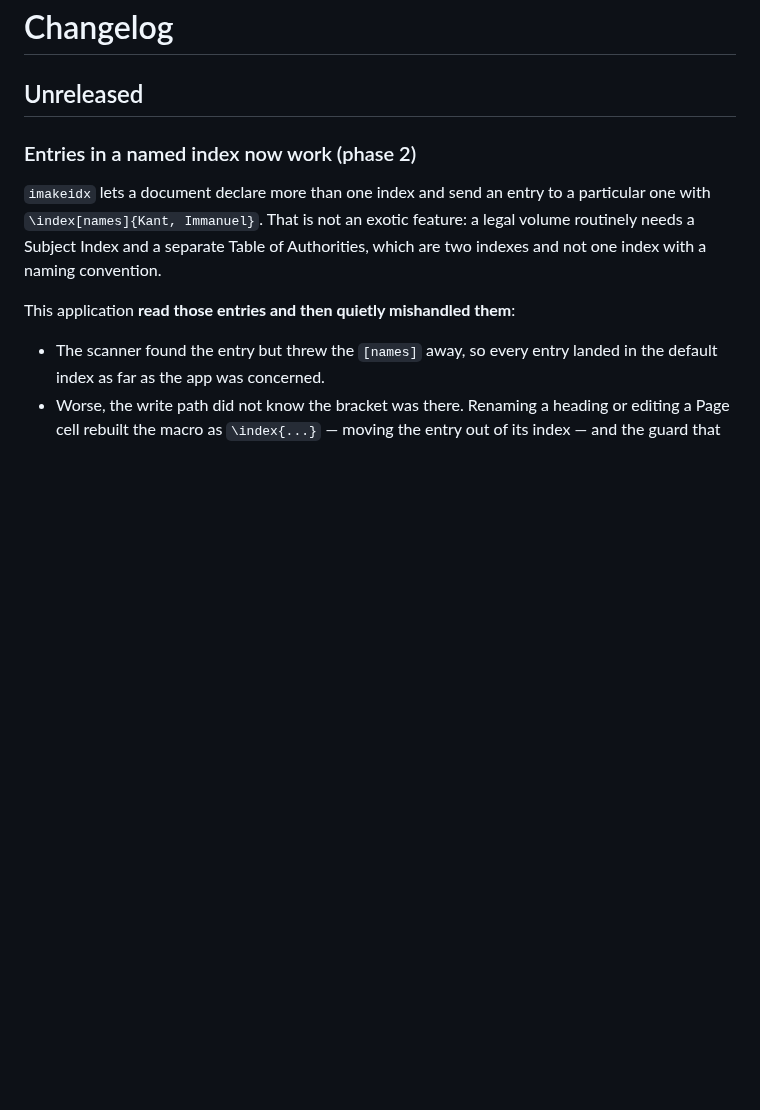
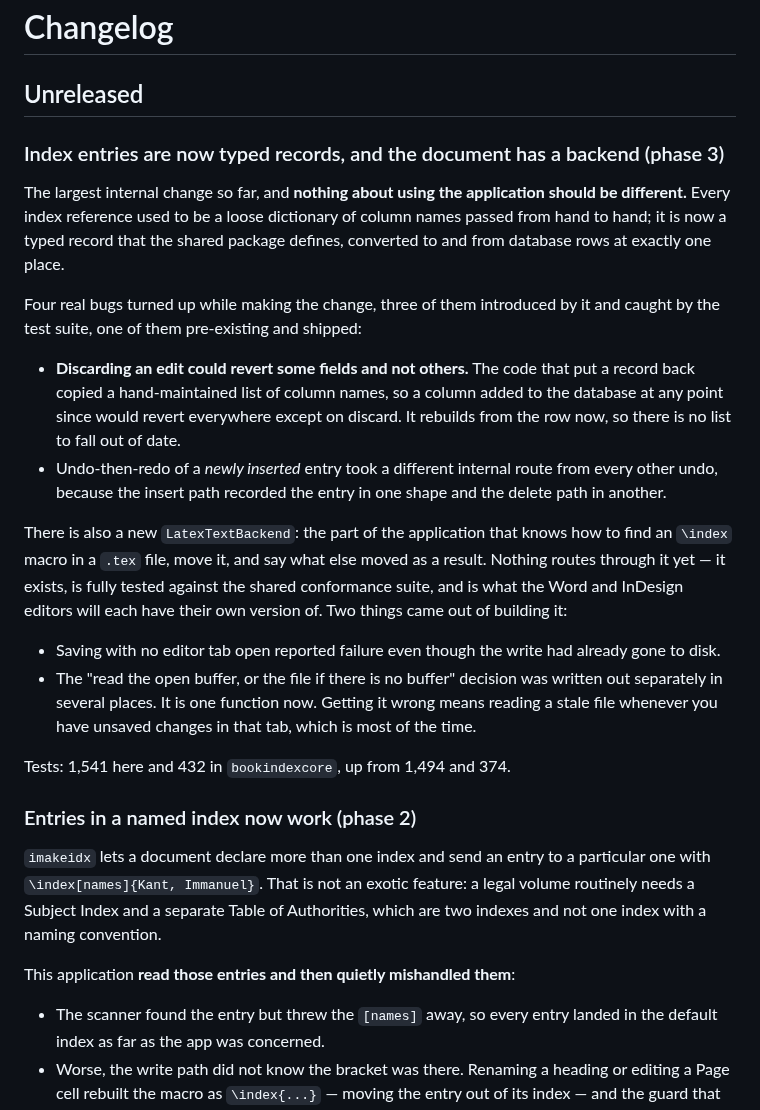
Before and after one commit to DWHowes/LaTeX_Indexing_Editor, a Markdown page: CHANGELOG.md, the part around the change. Rendered like a GitHub page; blank space fills up the shorter version.

Commit message:
Phase 3 close: changelog and test README
Section 8.1's closing items for this repository. The changelog entry is
written for someone using the application rather than building it, so it
leads with the one thing that was actually broken and is now not:
discarding an edit could revert some fields and not others, because the
code that put a record back copied a hand-maintained list of column
names and any column added since reverted everywhere except on discard.

tests/README gains sections for latex_text_backend and
latex_record_mapping, both anchored on what they exist to prevent rather
than on what they do.

Co-Authored-By: Claude Opus 5 <noreply@anthropic.com>

```diff
--- a/CHANGELOG.md
+++ b/CHANGELOG.md
@@ -1,6 +1,42 @@
 # Changelog
 
 ## Unreleased
+
+### Index entries are now typed records, and the document has a backend (phase 3)
+
+The largest internal change so far, and **nothing about using the
+application should be different.** Every index reference used to be a loose
+dictionary of column names passed from hand to hand; it is now a typed record
+that the shared package defines, converted to and from database rows at
+exactly one place.
+
+Four real bugs turned up while making the change, three of them introduced by
+it and caught by the test suite, one of them pre-existing and shipped:
+
+- **Discarding an edit could revert some fields and not others.** The code
+  that put a record back copied a hand-maintained list of column names, so a
+  column added to the database at any point since would revert everywhere
+  except on discard. It rebuilds from the row now, so there is no list to
+  fall out of date.
+- Undo-then-redo of a *newly inserted* entry took a different internal route
+  from every other undo, because the insert path recorded the entry in one
+  shape and the delete path in another.
+
+There is also a new `LatexTextBackend`: the part of the application that
+knows how to find an `\index` macro in a `.tex` file, move it, and say what
+else moved as a result. Nothing routes through it yet — it exists, is fully
+tested against the shared conformance suite, and is what the Word and
+InDesign editors will each have their own version of. Two things came out of
+building it:
+
+- Saving with no editor tab open reported failure even though the write had
+  already gone to disk.
+- The "read the open buffer, or the file if there is no buffer" decision was
+  written out separately in several places. It is one function now. Getting
+  it wrong means reading a stale file whenever you have unsaved changes in
+  that tab, which is most of the time.
+
+Tests: 1,541 here and 432 in `bookindexcore`, up from 1,494 and 374.
 
 ### Entries in a named index now work (phase 2)
 
```
Also changed, not shown: 1 other file.
